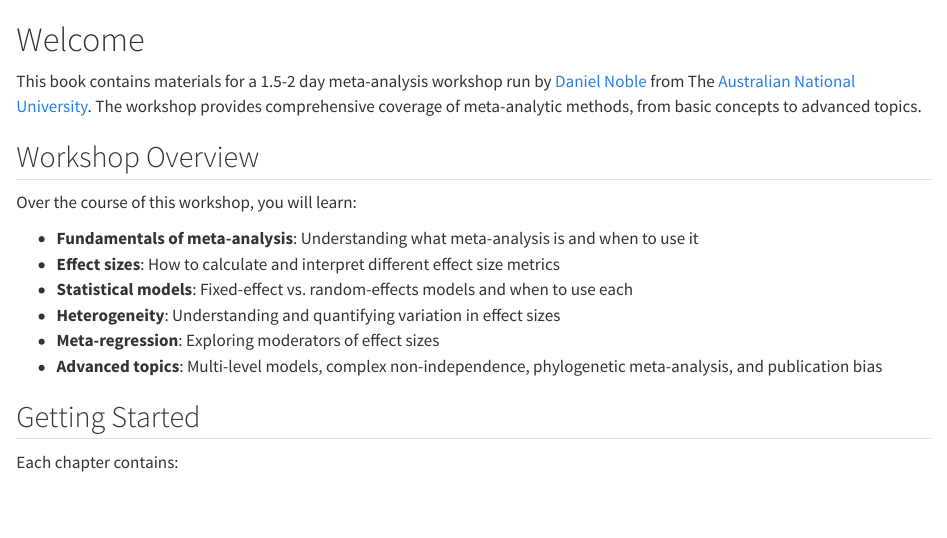
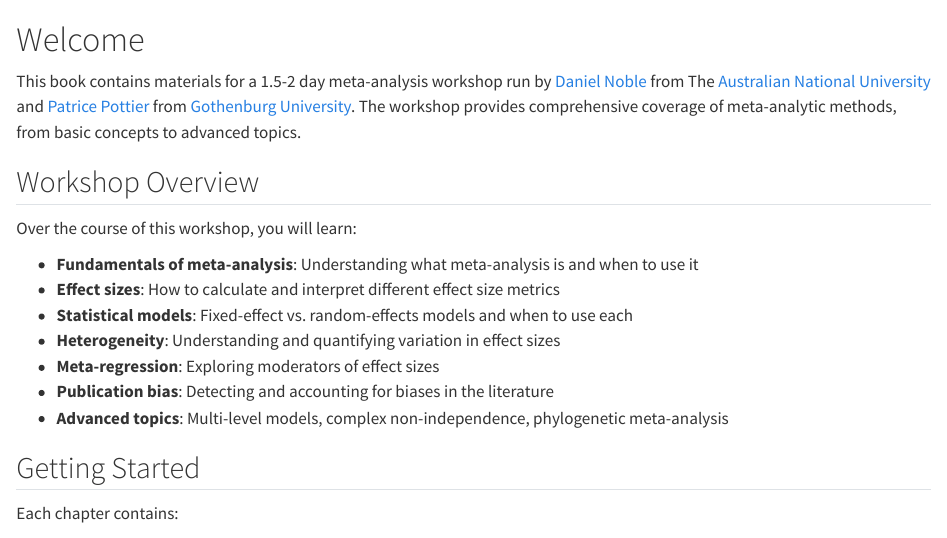
Before and after one commit to daniel1noble/meta-analysis_workshop, a Quarto document (index.qmd): the page in a window 1100 px wide, from its top. Rendered offline with R 4.5, knitr and Pandoc in place of Quarto, with nearby package versions.

Commit message:
More updates

```diff
--- a/_quarto.yml
+++ b/_quarto.yml
@@ -9,7 +9,9 @@ book:
   sidebar:
     logo: figs/logo.png
   chapters:
-    - index.qmd
+    - part: "**Welcome**"
+      chapters:
+        - index.qmd
     - part: "**Fundamentals of Meta-Analysis**"
       chapters:
         - introduction-to-meta.qmd
--- a/index.qmd
+++ b/index.qmd
@@ -1,6 +1,6 @@
 # Welcome {.unnumbered}
 
-This book contains materials for a 1.5-2 day meta-analysis workshop run by [Daniel Noble](https://sites.google.com/view/noblelab/home) from The [Australian National University](https://www.anu.edu.au/). The workshop provides comprehensive coverage of meta-analytic methods, from basic concepts to advanced topics.
+This book contains materials for a 1.5-2 day meta-analysis workshop run by [Daniel Noble](https://sites.google.com/view/noblelab/home) from The [Australian National University](https://www.anu.edu.au/) and [Patrice Pottier](https://patricepottier.academicwebsite.com/) from [Gothenburg University](https://www.gu.se/en). The workshop provides comprehensive coverage of meta-analytic methods, from basic concepts to advanced topics.
 
 ## Workshop Overview
 
@@ -11,7 +11,8 @@ Over the course of this workshop, you will learn:
 - **Statistical models**: Fixed-effect vs. random-effects models and when to use each
 - **Heterogeneity**: Understanding and quantifying variation in effect sizes
 - **Meta-regression**: Exploring moderators of effect sizes
-- **Advanced topics**: Multi-level models, complex non-independence, phylogenetic meta-analysis, and publication bias
+- **Publication bias**: Detecting and accounting for biases in the literature
+- **Advanced topics**: Multi-level models, complex non-independence, phylogenetic meta-analysis
 
 ## Getting Started
 
```
Also changed, not shown: 14 other files.
